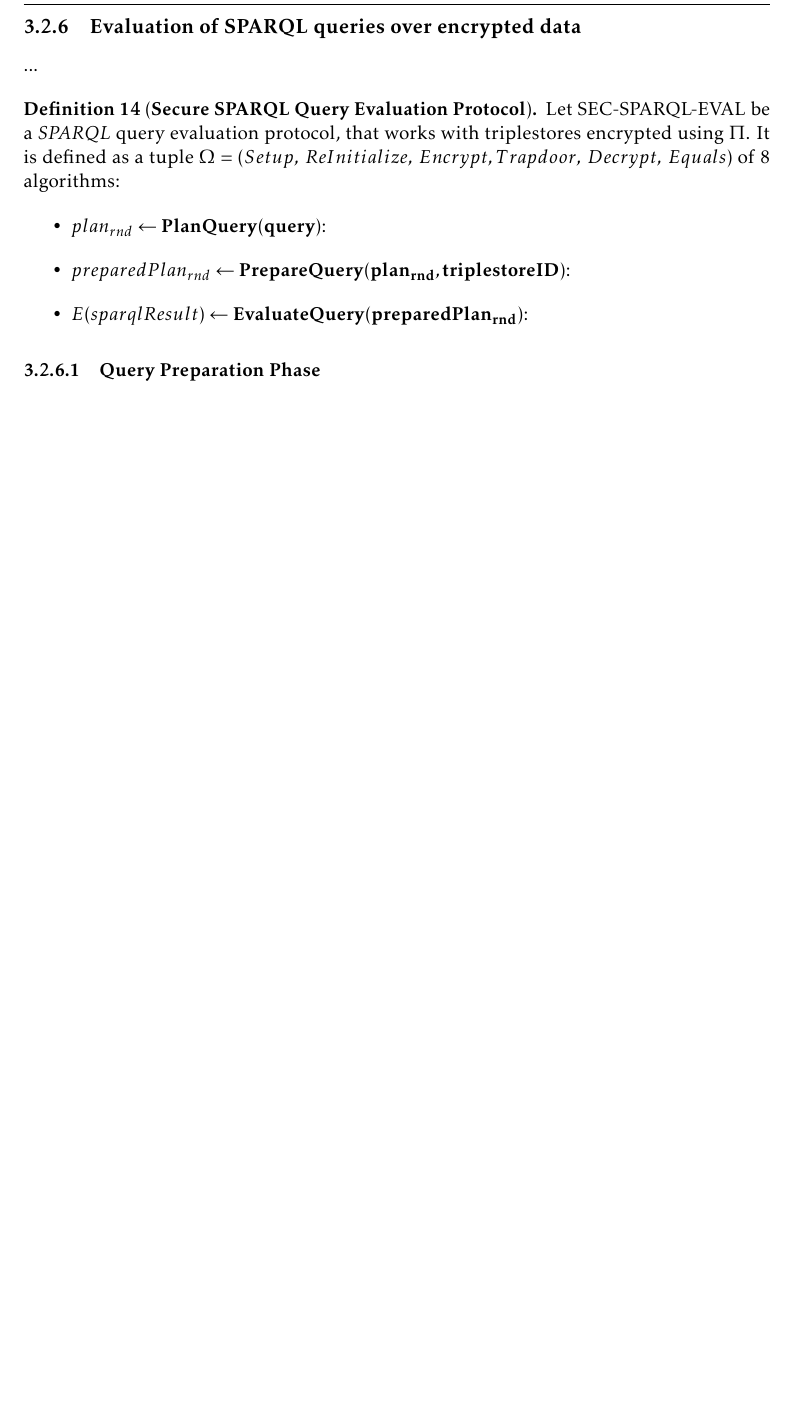
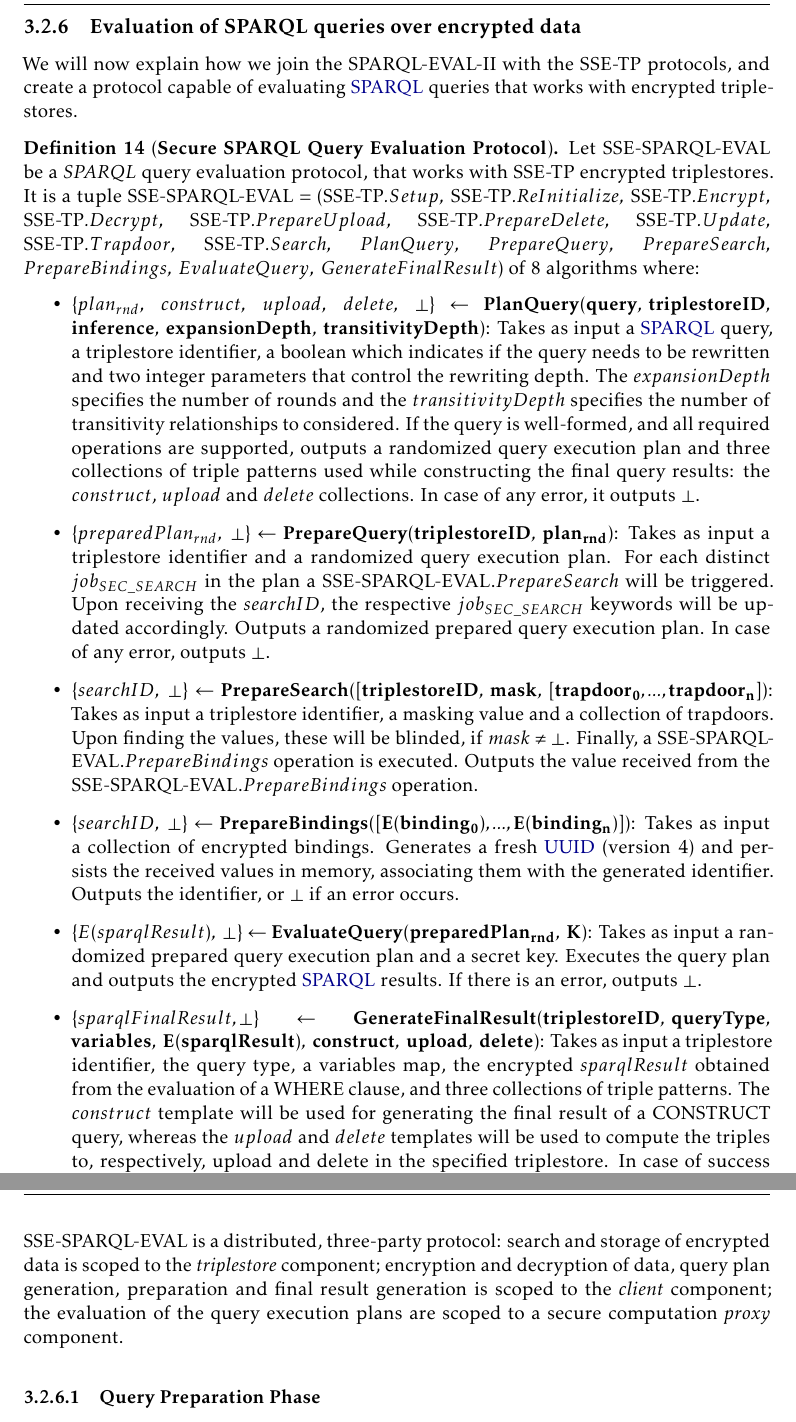
Before and after one commit to DCebola/SEnTriS, a LaTeX thesis (Dissertation/template.tex, which reads Dissertation/Chapters/chapter3/3-solution.tex): part of page 95 of 118 before the commit and two parts of pages 95 and 96 of 119 after it, the two joined at a grey line, cut so that both start at the same text, the shorter picture padded with empty space. Compiled offline with pdfLaTeX.

Commit message:
Added definition of SSE-SPARQL-EVAL

```diff
--- a/Dissertation/Chapters/chapter3/3-solution.tex
+++ b/Dissertation/Chapters/chapter3/3-solution.tex
@@ -331,13 +331,13 @@ Notice that a search operation always produces a \emph{bindings table}. This dat
 Having defined how data is stored, we will now explain the protocol for evaluating \gls{SPARQL} queries.
 
 \begin{definition}[\textbf{SPARQL Query Evaluation Protocol}]\label{ch3:definition:sparql-protocol}
-    Let SPARQL-EVAL be a \emph{SPARQL} query evaluation protocol. It is a tuple $\textrm{SPARQL-EVAL} = (PlanQuery, \; EvaluateQuery, \allowbreak GenerateFinalResult)$ of 3 algorithms:
+    Let SPARQL-EVAL be a \emph{SPARQL} query evaluation protocol. It is a tuple $\textrm{SPARQL-EVAL} = (PlanQuery, \; EvaluateQuery, \allowbreak GenerateFinalResult)$ of 3 algorithms where:
     \begin{itemize}
-        \item $\{plan, \; construct, \; upload, \; delete, \; \bot\} \leftarrow \mathbf{PlanQuery(query)}$: takes as input a \gls{SPARQL} query. If the query is well-formed, and all required operations are supported, outputs a query execution plan and three collections of triple patterns used while constructing the final query results: the $construct$, $upload$ and $delete$ collections. In case of any error, it outputs $\bot$.
+        \item $\{plan, \; construct, \; upload, \; delete, \; \bot\} \leftarrow \mathbf{PlanQuery(query)}$: Takes as input a \gls{SPARQL} query. If the query is well-formed, and all required operations are supported, outputs a query execution plan and three collections of triple patterns used while constructing the final query results: the $construct$, $upload$ and $delete$ collections. In case of any error, it outputs $\bot$.
 
-        \item $\{sparqlResult, \bot\} \leftarrow \mathbf{EvaluateQuery(plan, \; triplestoreID)}$: takes as input a query execution plan and the identifier of the triplestore to be queried. In case of success, outputs the query results, $\bot$ otherwise.
+        \item $\{sparqlResult, \bot\} \leftarrow \mathbf{EvaluateQuery(plan, \; triplestoreID)}$: Takes as input a query execution plan and the identifier of the triplestore to be queried. In case of success, outputs the query results, $\bot$ otherwise.
 
-        \item $\{sparqlFinalResult, \bot\} \leftarrow \mathbf{GenerateFinalResult(triplestoreID, \; queryType, }$\linebreak$\mathbf{ variables, \; sparqlResult, \; construct, \; upload, \; delete)}$: takes as input a triplestore identifier, the query type and variables, the $sparqlResult$ obtained from the evaluation of a $\textrm{WHERE}$ clause, and three collections of triple patterns. The $construct$ template will be used for generating the final result of a $\textrm{CONSTRUCT}$ query, whereas the $upload$ and $delete$ templates will be used to compute the triples to, respectively, upload and delete in the specified triplestore. In case of success outputs a $sparqlFinalResult$, $\bot$ otherwise.
+        \item $\{sparqlFinalResult, \bot\} \leftarrow \mathbf{GenerateFinalResult(triplestoreID, \; queryType, }$\linebreak$\mathbf{ variables, \; sparqlResult, \; construct, \; upload, \; delete)}$: Takes as input a triplestore identifier, the query type, a collection of variables, the $sparqlResult$ obtained from the evaluation of a $\textrm{WHERE}$ clause, and three collections of triple patterns. The $construct$ template will be used for generating the final result of a $\textrm{CONSTRUCT}$ query, whereas the $upload$ and $delete$ templates will be used to compute the triples to, respectively, upload and delete in the specified triplestore. In case of success outputs a $sparqlFinalResult$, $\bot$ otherwise.
     \end{itemize}
     SPARQL-EVAL is a distributed, two-party protocol: the query plan generation and final result generation are executed by a \emph{client} component; whereas the query evaluation and data updates are executed by a \emph{triplestore} component.
 \end{definition}
@@ -381,9 +381,9 @@ We will now explain how we modify the SPARQL-EVAL protocol, by applying \emph{qu
 \begin{definition}[\textbf{SPARQL Query Evaluation Protocol with Reasoning}]\label{ch3:definition:sparql-protocol-reasoning}
     Let \linebreak SPARQL-EVAL-II be a \emph{SPARQL} query evaluation protocol that supports reasoning, via the application of query rewriting techniques.
 
-    It is a tuple $\textrm{SPARQL-EVAL-II} = (PlanQuery, \; \textrm{SPARQL-EVAL}.EvaluateQuery, \linebreak \textrm{SPARQL-EVAL}.GenerateFinalResult)$ of 3 algorithms:
+    It is a tuple $\textrm{SPARQL-EVAL-II} = (PlanQuery, \; \textrm{SPARQL-EVAL}.EvaluateQuery, \linebreak \textrm{SPARQL-EVAL}.GenerateFinalResult)$ of 3 algorithms where:
     \begin{itemize}
-        \item $\{plan, \; construct, \; upload, \; delete, \; \bot\} \leftarrow \mathbf{PlanQuery(query, \; triplestoreID, }$\linebreak$\mathbf{ inference, \; expansionDepth, \; transitivityDepth)}$: takes as input a \gls{SPARQL} query, a triplestore identifier, a boolean which indicates if the query needs to be rewritten and two integer parameters that control the rewriting depth. The $expansionDepth$ specifies the number of rounds and the $transitivityDepth$ specifies the number of transitivity relationships to considered. If the query is well-formed, and all required operations are supported, outputs a query execution plan and three collections of triple patterns used while constructing the final query results: the $construct$, $upload$ and $delete$ collections. In case of any error, it outputs $\bot$.
+        \item $\{plan, \; construct, \; upload, \; delete, \; \bot\} \leftarrow \mathbf{PlanQuery(query, \; triplestoreID, }$\linebreak$\mathbf{ inference, \; expansionDepth, \; transitivityDepth)}$: Takes as input a \gls{SPARQL} query, a triplestore identifier, a boolean which indicates if the query needs to be rewritten and two integer parameters that control the rewriting depth. The $expansionDepth$ specifies the number of rounds and the $transitivityDepth$ specifies the number of transitivity relationships to considered. If the query is well-formed, and all required operations are supported, outputs a query execution plan and three collections of triple patterns used while constructing the final query results: the $construct$, $upload$ and $delete$ collections. In case of any error, it outputs $\bot$.
     \end{itemize}
     SPARQL-EVAL-II is a distributed, two-party protocol: the query plan generation and final result generation are executed by a \emph{client} component; whereas the query evaluation and data updates are executed by a \emph{triplestore} component.
 \end{definition}
@@ -437,16 +437,16 @@ In \gls{SEnTriS} V0 query evaluation is executed with plaintext data, but in the
 \subsubsection{Triple Pattern SSE encryption scheme}
 
 \begin{definition}[\textbf{Triple Pattern SSE Scheme}]\label{ch3:definition:sse-sentri-det}
-    Let $\textrm{SSE-TP}$ be triple pattern \gls{SSE} scheme. It is defined as a tuple $\textrm{SSE-TP} = (Setup, \; ReInitialize, \; Encrypt, \; Decrypt, \; Trapdoor, \; Search, \allowbreak PrepareUpload, \; PrepareDelete, \; Update)$ of 9 algorithms:
+    Let $\textrm{SSE-TP}$ be triple pattern \gls{SSE} scheme. It is defined as a tuple $\textrm{SSE-TP} = (Setup, \; ReInitialize, \; Encrypt, \; Decrypt, \; Trapdoor, \; Search, \allowbreak PrepareUpload, \; PrepareDelete, \; Update)$ of 9 algorithms where:
     \begin{itemize}
         \item $\lambda \leftarrow \mathbf{Setup()}$: Takes no input. Outputs a set of newly generated security parameters.
-        \item $\{\textrm{SUCCESS}, \bot\} \leftarrow \mathbf{ReInitialize(\lambda)}$: Takes as input a set of security parameters. In case of success, sets the security parameters and updates the state of the scheme and outputs SUCCESS, $\bot$ otherwise.
-        \item $E(nodes) \leftarrow \mathbf{Encrypt([t_0, t_1, ..., t_n], \; schema)}$: Takes as input a set of triples and a boolean parameter, which is set to true if the triples are schema triples. Outputs a map of encrypted nodes, indexed by trapdoors.
-        \item $node \leftarrow \mathbf{Decrypt(E(node), \; schema)}$: Takes as input an encrypted node and a boolean parameter, which is set to true if the encrypted node belongs to the schema triples. Outputs the decrypted node.
-        \item $trapdoor_{n,i} \leftarrow \mathbf{Trapdoor(keyword_n, \; i)}$: Takes as input a keyword, and an integer. Outputs the trapdoor that corresponds to the $i^{th}$ trapdoor of the keyword.
-        \item $[E(node_0), ..., E(node_n)] \leftarrow \mathbf{Search(triplestoreID, \; [trapdoor_0, ..., trapdoor_n])}$: \linebreak Takes as input the triplestore identifier and a collection of trapdoors. Outputs a collection of encrypted nodes.
-        \item $\{uploadID, \bot\} \leftarrow \mathbf{PrepareUpload(triplestoreID, \; E(nodes))}$: Takes as input the triplestore identifier and a map of encrypted nodes, indexed by trapdoors. Outputs the identifier of the uploads to be applied upon the execution of an SSE-TP.$Update$ operation, $\bot$ in case of an error.
-        \item $\{deletionID, \bot\} \leftarrow \mathbf{PrepareDelete(triplestoreID, \; [trapdoor_0, ..., trapdoor_n])}$: Takes as input the triplestore identifier and a collection of trapdoors. Outputs the identifier of the deletions to be applied upon the execution of an SSE-TP.$Update$ operation, $\bot$ in case of an error.
+        \item $\{\textrm{SUCCESS}, \bot\} \leftarrow \mathbf{ReInitialize(\lambda)}$: Takes as input a set of security parameters. In case of success, sets the security parameters, updates the state of the scheme and outputs SUCCESS, $\bot$ otherwise.
+        \item $E(nodes) \leftarrow \mathbf{Encrypt([t_0, t_1, ..., t_n], \; schema)}$: Takes as input a set of triples and a boolean parameter, which is set to true if the triples are schema triples. Parses the data received and outputs a map of encrypted nodes, indexed by trapdoors.
+        \item $node \leftarrow \mathbf{Decrypt(E(node), \; schema)}$: Takes as input an encrypted node and a boolean parameter, which is set to true if the encrypted node belongs to the schema triples. Decrypts the node and outputs the plaintext value.
+        \item $trapdoor_{n,i} \leftarrow \mathbf{Trapdoor(keyword_n, \; i)}$: Takes as input a keyword, and an integer. Generates and outputs the trapdoor that corresponds to the $i^{th}$ trapdoor of the keyword.
+        \item $[E(node_0), ..., E(node_n)] \leftarrow \mathbf{Search(triplestoreID, \; [trapdoor_0, ..., trapdoor_n])}$: Takes as input the triplestore identifier and a collection of trapdoors. Searches the encrypted triplestore for matches against the received trapdoors. Outputs a collection of encrypted nodes, where there was a match.
+        \item $\{uploadID, \bot\} \leftarrow \mathbf{PrepareUpload(triplestoreID, \; E(nodes))}$: Takes as input the triplestore identifier and a map of encrypted nodes, indexed by trapdoors. Temporarily saves the operation. Outputs the identifier of the uploads to be applied upon the execution of an SSE-TP.$Update$ operation, $\bot$ in case of an error.
+        \item $\{deletionID, \bot\} \leftarrow \mathbf{PrepareDelete(triplestoreID, \; [trapdoor_0, ..., trapdoor_n])}$: Takes as input the triplestore identifier and a collection of trapdoors, whose entries should be deleted. Temporarily saves the operation. Outputs the identifier of the deletions to be applied upon the execution of an SSE-TP.$Update$ operation, $\bot$ in case of an error.
         \item $\{\textrm{SUCCESS}, \bot\} \leftarrow \mathbf{DeleteAll(triplestoreID, schema)}$: Takes as input the triplestore identifier and a boolean parameter, which is set to true if only the schema triples should be deleted. Outputs SUCCESS if the requested data is deleted, $\bot$ otherwise.
         \item $\{\textrm{SUCCESS}, \bot\} \leftarrow \mathbf{Update(triplestoreID, \; [uploadID_0, ..., uploadID_n], \; [deletionID_0,}$ \linebreak $\mathbf{ ..., deletionID_n])}$: Takes as input the triplestore identifier, a collection of upload identifiers, and a collection of deletion identifiers. Outputs SUCCESS if the uploads and deletions are successfully executed, $\bot$ otherwise.
     \end{itemize}
@@ -539,15 +539,26 @@ Listings \ref{sse-tp-client-writes-v1} and \ref{sse-tp-client-writes-v2} show th
 
 \lstinputlisting[caption={Write operations in SSE-TP Client (SEnTriS V2)}, label={sse-tp-client-writes-v2}]{Code/chapter3/sse-tp-client-writes-v2.tex}
 
-\subsection{Evaluation of SPARQL queries over encrypted data} ...
+\subsection{Evaluation of SPARQL queries over encrypted data}
+
+We will now explain how we join the SPARQL-EVAL-II with the SSE-TP protocols, and create a protocol capable of evaluating \gls{SPARQL} queries that works with encrypted triplestores.
 
 \begin{definition}[\textbf{Secure SPARQL Query Evaluation Protocol}]\label{ch3:definition:secure-sparql-protocol}
-    Let SEC-SPARQL-EVAL be a \emph{SPARQL} query evaluation protocol, that works with triplestores encrypted using $\Pi$. It is defined as a tuple $\Omega = (Setup, \; ReInitialize, \; Encrypt, \allowbreak Trapdoor, \; Decrypt, \; Equals)$ of 8 algorithms:
+    Let SSE-SPARQL-EVAL be a \emph{SPARQL} query evaluation protocol, that works with SSE-TP encrypted triplestores. It is a tuple $\textrm{SSE-SPARQL-EVAL} = (\textrm{SSE-TP}.Setup, \; \textrm{SSE-TP}.ReInitialize, \; \textrm{SSE-TP}.Encrypt, \linebreak \textrm{SSE-TP}.Decrypt, \; \textrm{SSE-TP}.PrepareUpload, \; \textrm{SSE-TP}.PrepareDelete, \; \textrm{SSE-TP}.Update, \linebreak \textrm{SSE-TP}.Trapdoor, \; \textrm{SSE-TP}.Search, \; PlanQuery, \; PrepareQuery, \; PrepareSearch, \linebreak PrepareBindings, \; EvaluateQuery, \; GenerateFinalResult)$ of 8 algorithms where:
     \begin{itemize}
-        \item $plan_{rnd} \leftarrow \mathbf{PlanQuery(query)}$:
-        \item $preparedPlan_{rnd} \leftarrow \mathbf{PrepareQuery(plan_{rnd}, triplestoreID)}$:
-        \item $E(sparqlResult) \leftarrow \mathbf{EvaluateQuery(preparedPlan_{rnd})}$:
+        \item $\{plan_{rnd}, \; construct, \; upload, \; delete, \; \bot\} \leftarrow \mathbf{PlanQuery(query, \; triplestoreID, }$\linebreak$\mathbf{ inference, \; expansionDepth, \; transitivityDepth)}$: Takes as input a \gls{SPARQL} query, a triplestore identifier, a boolean which indicates if the query needs to be rewritten and two integer parameters that control the rewriting depth. The $expansionDepth$ specifies the number of rounds and the $transitivityDepth$ specifies the number of transitivity relationships to considered. If the query is well-formed, and all required operations are supported, outputs a randomized query execution plan and three collections of triple patterns used while constructing the final query results: the $construct$, $upload$ and $delete$ collections. In case of any error, it outputs $\bot$.
+
+        \item $\{ preparedPlan_{rnd}, \; \bot \} \leftarrow \mathbf{PrepareQuery(triplestoreID, \; plan_{rnd})}$: Takes as input a \linebreak triplestore identifier and a randomized query execution plan. For each distinct $job_{SEC\_SEARCH}$ in the plan a SSE-SPARQL-EVAL.$PrepareSearch$ will be triggered. Upon receiving the $searchID$, the respective $job_{SEC\_SEARCH}$ keywords will be updated accordingly. Outputs a randomized prepared query execution plan. In case of any error, outputs $\bot$.
+
+        \item $\{ searchID, \; \bot \} \leftarrow \mathbf{PrepareSearch([triplestoreID, \; mask, \; [trapdoor_0, ..., trapdoor_n])}$: Takes as input a triplestore identifier, a masking value and a collection of trapdoors. Upon finding the values, these will be blinded, if $mask \neq \bot$. Finally, a SSE-SPARQL-EVAL.$PrepareBindings$ operation is executed. Outputs the value received from the SSE-SPARQL-EVAL.$PrepareBindings$ operation.
+
+        \item $\{ searchID, \; \bot \} \leftarrow \mathbf{PrepareBindings([E(binding_0),...,E(binding_n)])}$: Takes as input a collection of encrypted bindings. Generates a fresh \gls{UUID} (version 4) and persists the received values in memory, associating them with the generated identifier. Outputs the identifier, or $\bot$ if an error occurs.
+
+        \item $\{E(sparqlResult), \; \bot\} \leftarrow \mathbf{EvaluateQuery(preparedPlan_{rnd}, \; K)}$: Takes as input a randomized prepared query execution plan and a secret key. Executes the query plan and outputs the encrypted \gls{SPARQL} results. If there is an error, outputs $\bot$.
+
+        \item $\{sparqlFinalResult, \bot\} \leftarrow \mathbf{GenerateFinalResult(triplestoreID, \; queryType, }$\linebreak$\mathbf{ variables, \; E(sparqlResult), \; construct, \; upload, \; delete)}$: Takes as input a triplestore identifier, the query type, a variables map, the encrypted $sparqlResult$ obtained from the evaluation of a $\textrm{WHERE}$ clause, and three collections of triple patterns. The $construct$ template will be used for generating the final result of a $\textrm{CONSTRUCT}$ query, whereas the $upload$ and $delete$ templates will be used to compute the triples to, respectively, upload and delete in the specified triplestore. In case of success outputs a $sparqlFinalResult$, $\bot$ otherwise.
     \end{itemize}
+    SSE-SPARQL-EVAL is a distributed, three-party protocol: search and storage of encrypted data is scoped to the \emph{triplestore} component; encryption and decryption of data, query plan generation, preparation and final result generation is scoped to the \emph{client} component; the evaluation of the query execution plans are scoped to a secure computation \emph{proxy} component.
 \end{definition}
 
 \subsubsection{Query Preparation Phase}
```
Also changed, not shown: Dissertation/template.pdf.
